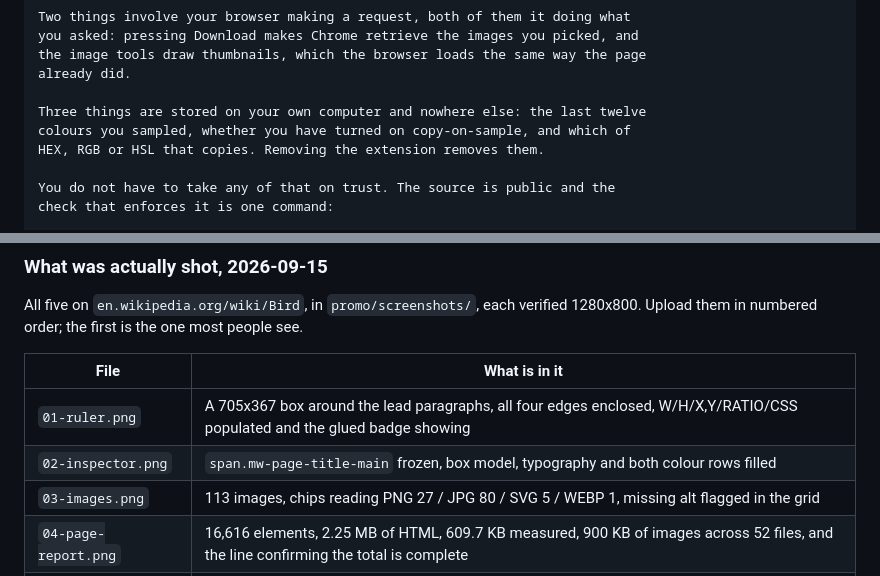
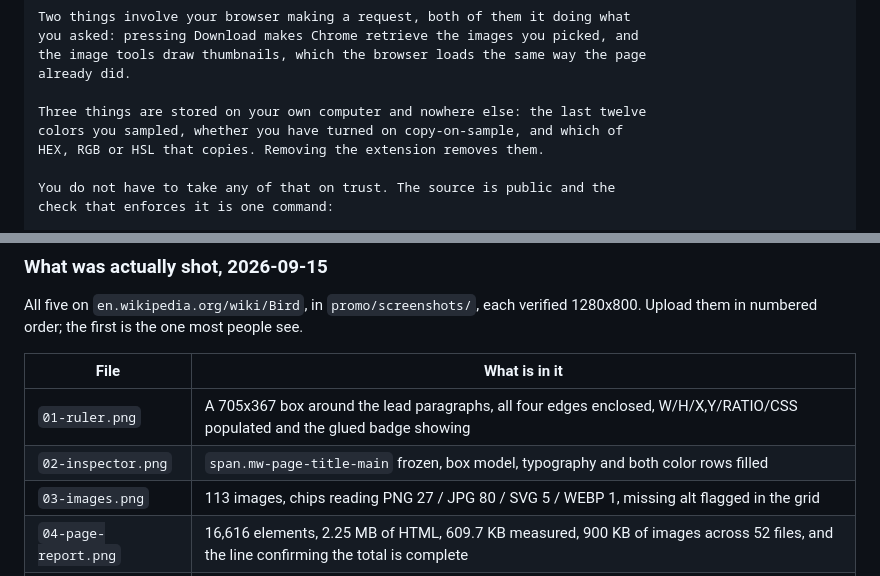
Before and after one commit to connectedgeek/cg-scope, a Markdown page: docs/STORE-LISTING.md, 2 parts joined by grey strips. GitHub-like rendering.

```diff
--- a/docs/STORE-LISTING.md
+++ b/docs/STORE-LISTING.md
@@ -95,7 +107,7 @@ the image tools draw thumbnails, which the browser loads the same way the page
 already did.
 
 Three things are stored on your own computer and nowhere else: the last twelve
-colours you sampled, whether you have turned on copy-on-sample, and which of
+colors you sampled, whether you have turned on copy-on-sample, and which of
 HEX, RGB or HSL that copies. Removing the extension removes them.
 
 You do not have to take any of that on trust. The source is public and the
@@ -244,7 +256,7 @@ All five on `en.wikipedia.org/wiki/Bird`, in `promo/screenshots/`, each verified
 | File | What is in it |
 |---|---|
 | `01-ruler.png` | A 705x367 box around the lead paragraphs, all four edges enclosed, W/H/X,Y/RATIO/CSS populated and the glued badge showing |
-| `02-inspector.png` | `span.mw-page-title-main` frozen, box model, typography and both colour rows filled |
+| `02-inspector.png` | `span.mw-page-title-main` frozen, box model, typography and both color rows filled |
 | `03-images.png` | 113 images, chips reading PNG 27 / JPG 80 / SVG 5 / WEBP 1, missing alt flagged in the grid |
 | `04-page-report.png` | 16,616 elements, 2.25 MB of HTML, 609.7 KB measured, 900 KB of images across 52 files, and the line confirming the total is complete |
 | `05-color-picker.png` | `#3366CC` sampled, HEX/RGB/HSL populated, twelve chips in Recent, copy-on-sample on |
```
Also changed, not shown: other parts of docs/STORE-LISTING.md (+77 -9 lines).
